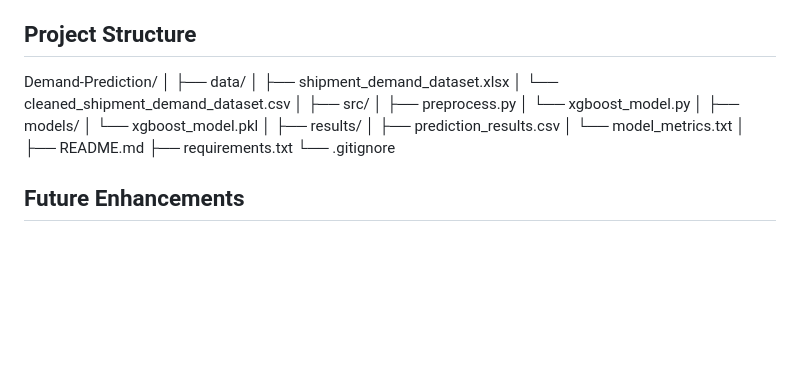
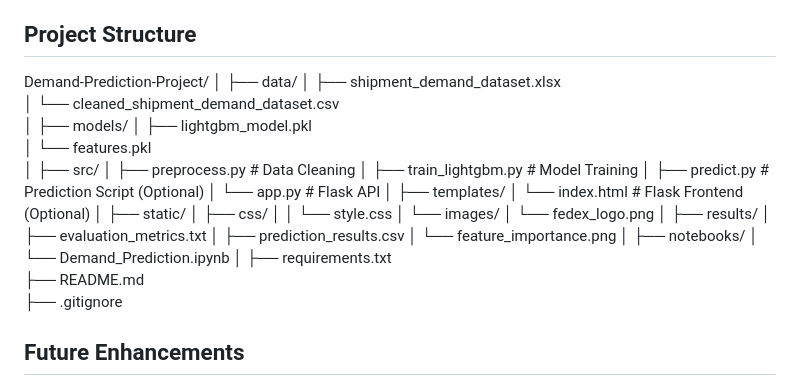
Before and after one commit to Team-MN23-27/Demand-Prediction-FedEx-Logistics, a Markdown page: README.md, the part around the change. GitHub-like rendering; blank space fills up the shorter version.

```diff
--- a/README.md
+++ b/README.md
@@ -91,27 +91,42 @@ Load_Count
 
 ## Project Structure
 
-
-Demand-Prediction/
+Demand-Prediction-Project/
 │
 ├── data/
 │   ├── shipment_demand_dataset.xlsx
 │   └── cleaned_shipment_demand_dataset.csv
 │
+├── models/
+│   ├── lightgbm_model.pkl
+│   └── features.pkl
+│
 ├── src/
-│   ├── preprocess.py
-│   └── xgboost_model.py
+│   ├── preprocess.py                         # Data Cleaning
+│   ├── train_lightgbm.py                     # Model Training
+│   ├── predict.py                            # Prediction Script (Optional)
+│   └── app.py                                # Flask API
 │
-├── models/
-│   └── xgboost_model.pkl
+├── templates/
+│   └── index.html                            # Flask Frontend (Optional)
+│
+├── static/
+│   ├── css/
+│   │   └── style.css
+│   └── images/
+│       └── fedex_logo.png
 │
 ├── results/
+│   ├── evaluation_metrics.txt
 │   ├── prediction_results.csv
-│   └── model_metrics.txt
+│   └── feature_importance.png
 │
+├── notebooks/
+│   └── Demand_Prediction.ipynb
+│
+├── requirements.txt
 ├── README.md
-├── requirements.txt
-└── .gitignore
+├── .gitignore
 
 
 ## Future Enhancements
```
